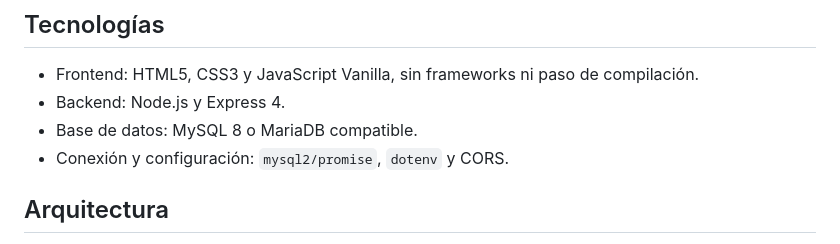
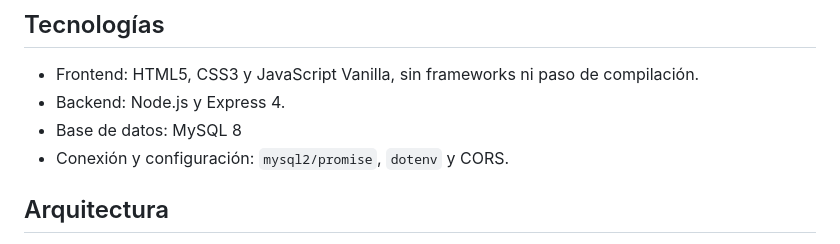
Before and after one commit to axelmarroquinn/sistema-academico, a Markdown page: README.md, the part around the change. Rendered like a GitHub page.

Commit message:
docs(readme): actualizar contenido

```diff
--- a/README.md
+++ b/README.md
@@ -20,7 +20,7 @@ Centraliza el registro de carreras, cursos y estudiantes con sus inscripciones,
 
 - Frontend: HTML5, CSS3 y JavaScript Vanilla, sin frameworks ni paso de compilación.
 - Backend: Node.js y Express 4.
-- Base de datos: MySQL 8 o MariaDB compatible.
+- Base de datos: MySQL 8
 - Conexión y configuración: `mysql2/promise`, `dotenv` y CORS.
 
 ## Arquitectura
```
